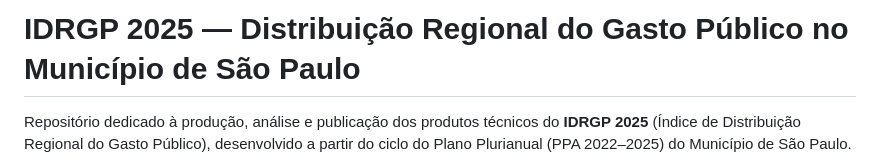
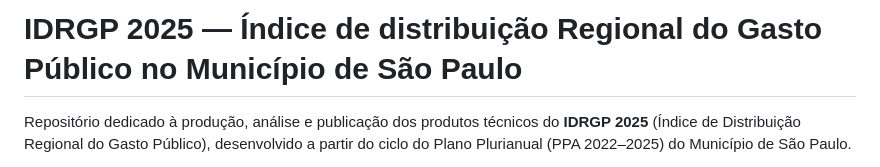
Before and after one commit to sepep-pmsp/IDRGP-2025, a Markdown page: README.md, the part around the change. Drawn GitHub-style.

```diff
--- a/README.md
+++ b/README.md
@@ -1,4 +1,4 @@
-# IDRGP 2025 — Distribuição Regional do Gasto Público no Município de São Paulo
+# IDRGP 2025 — Índice de distribuição Regional do Gasto Público no Município de São Paulo
 
 Repositório dedicado à produção, análise e publicação dos produtos técnicos do **IDRGP 2025** (Índice de Distribuição Regional do Gasto Público), desenvolvido a partir do ciclo do Plano Plurianual (PPA 2022–2025) do Município de São Paulo.
 
```
